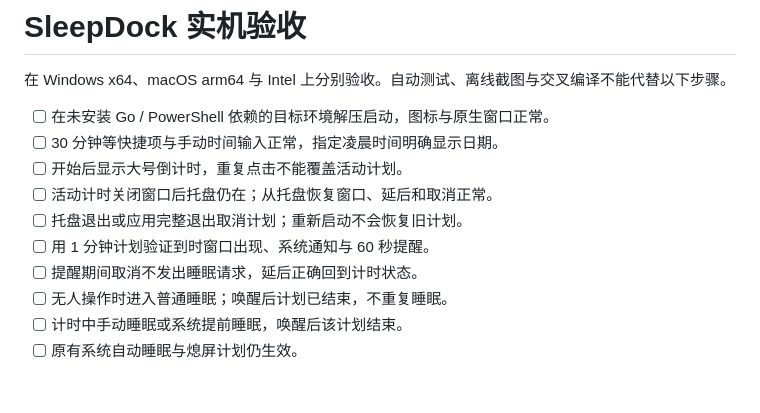
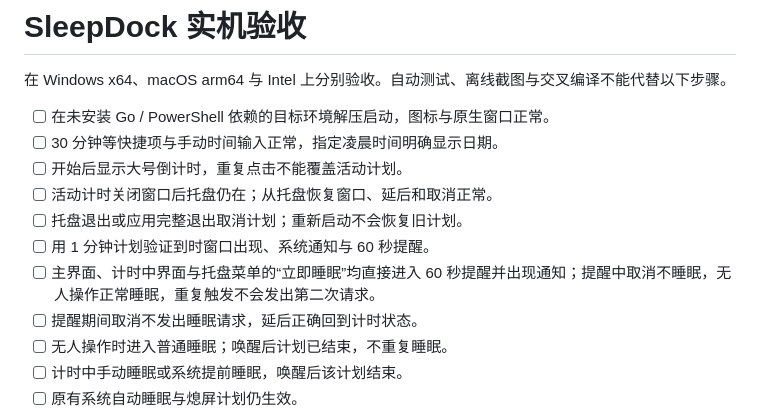
Before and after one commit to javatoai/sleepdock, a Markdown page: docs/ACCEPTANCE.md, the part around the change. Drawn GitHub-style; blank space fills up the shorter version.

```diff
--- a/docs/ACCEPTANCE.md
+++ b/docs/ACCEPTANCE.md
@@ -8,6 +8,7 @@
 - [ ] 活动计时关闭窗口后托盘仍在；从托盘恢复窗口、延后和取消正常。
 - [ ] 托盘退出或应用完整退出取消计划；重新启动不会恢复旧计划。
 - [ ] 用 1 分钟计划验证到时窗口出现、系统通知与 60 秒提醒。
+- [ ] 主界面、计时中界面与托盘菜单的“立即睡眠”均直接进入 60 秒提醒并出现通知；提醒中取消不睡眠，无人操作正常睡眠，重复触发不会发出第二次请求。
 - [ ] 提醒期间取消不发出睡眠请求，延后正确回到计时状态。
 - [ ] 无人操作时进入普通睡眠；唤醒后计划已结束，不重复睡眠。
 - [ ] 计时中手动睡眠或系统提前睡眠，唤醒后该计划结束。
```
Also changed, not shown: HANDOFF.md (+5 -3 lines), README.md (+7 -5 lines), docs/assets/idle.png, docs/assets/running.png, 11 other files.
